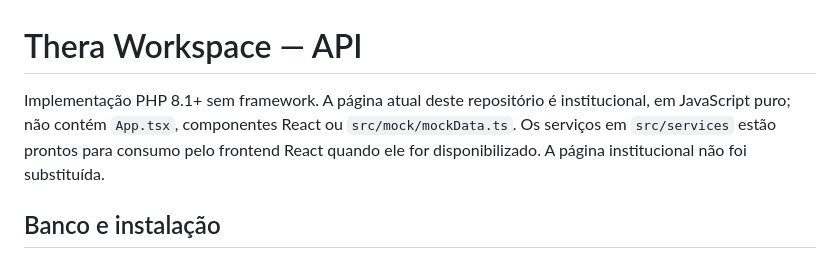
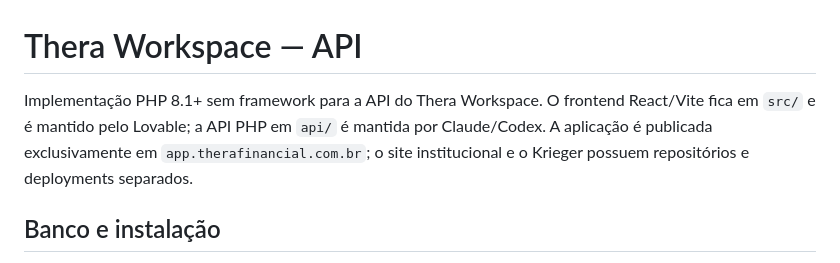
Before and after one commit to felicioe/app, a Markdown page: api/README.md, the part around the change. Rendered like a GitHub page.

Commit message:
docs: alinhar README da API ao Workspace

```diff
--- a/api/README.md
+++ b/api/README.md
@@ -1,6 +1,6 @@
 # Thera Workspace — API
 
-Implementação PHP 8.1+ sem framework. A página atual deste repositório é institucional, em JavaScript puro; não contém `App.tsx`, componentes React ou `src/mock/mockData.ts`. Os serviços em `src/services` estão prontos para consumo pelo frontend React quando ele for disponibilizado. A página institucional não foi substituída.
+Implementação PHP 8.1+ sem framework para a API do Thera Workspace. O frontend React/Vite fica em `src/` e é mantido pelo Lovable; a API PHP em `api/` é mantida por Claude/Codex. A aplicação é publicada exclusivamente em `app.therafinancial.com.br`; o site institucional e o Krieger possuem repositórios e deployments separados.
 
 ## Banco e instalação
 
```
